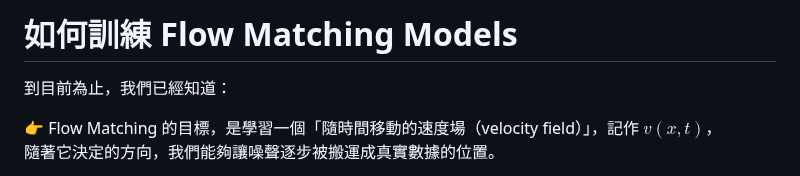
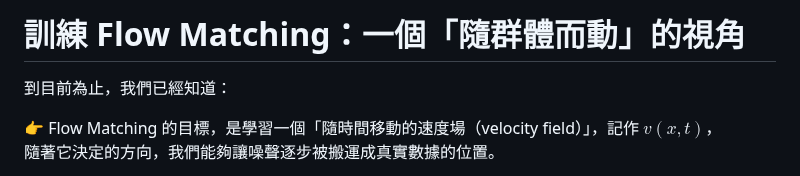
Before and after one commit to shihhsinwang0214/persnoal_website, a Markdown page: notes/zh/flow-matching-training.md, the part around the change. GitHub-like rendering.

```diff
--- a/notes/zh/flow-matching-training.md
+++ b/notes/zh/flow-matching-training.md
@@ -1,5 +1,5 @@
 
-# 如何訓練 Flow Matching Models
+# 訓練 Flow Matching：一個「隨群體而動」的視角
 
 到目前為止，我們已經知道：
 
```
